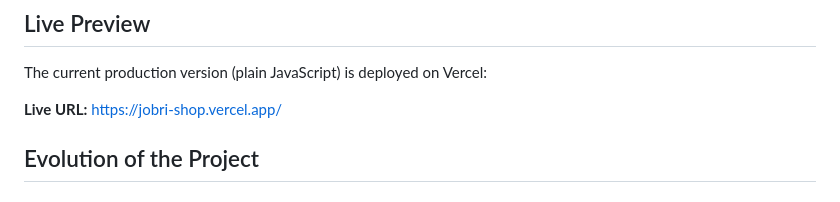
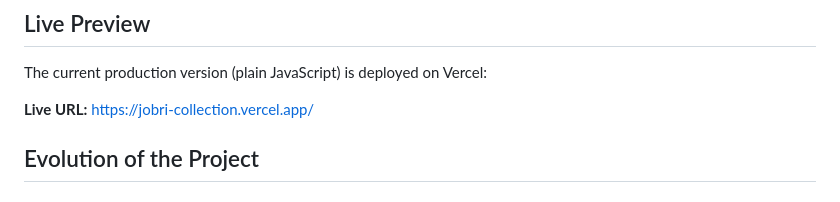
Before and after one commit to BrianRichu/Jobri-collection, a Markdown page: README.md, the part around the change. Rendered like a GitHub page.

Commit message:
updated live url

```diff
--- a/README.md
+++ b/README.md
@@ -12,7 +12,7 @@ The long-term objective remains unchanged: full ownership of the platform—no o
 
 The current production version (plain JavaScript) is deployed on Vercel:
 
-**Live URL:** [https://jobri-shop.vercel.app/](https://jobri-shop.vercel.app/)
+**Live URL:** [https://jobri-collection.vercel.app/](https://jobri-collection.vercel.app/)
 
 
 ## Evolution of the Project
```
